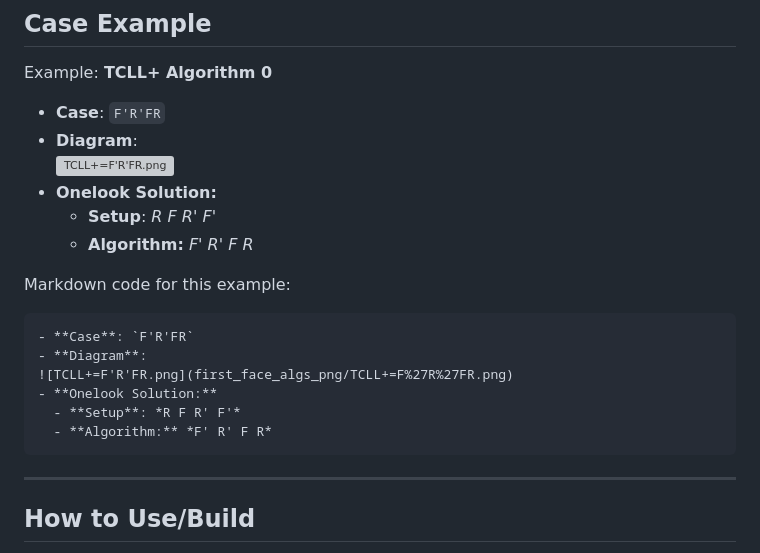
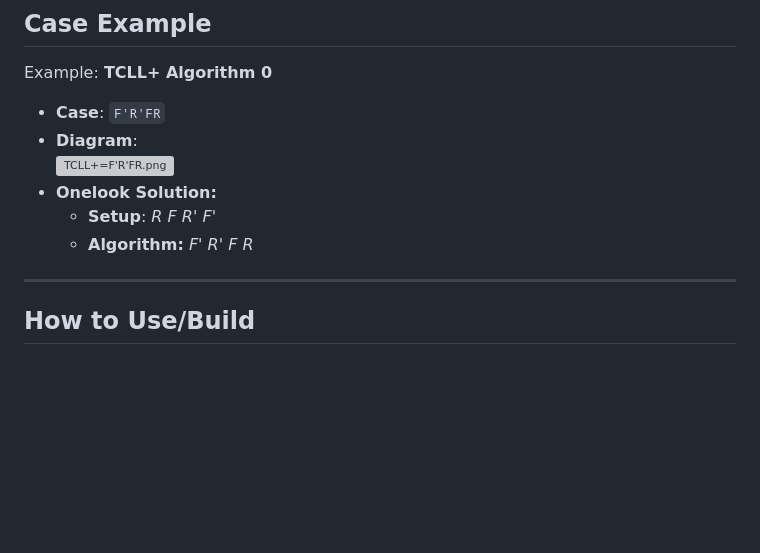
Before and after one commit to Ayator/2x2-FF-EG-OneLook, a Markdown page: README.md, the part around the change. Rendered like a GitHub page; blank space fills up the shorter version; grey boxes are pictures that could not be loaded.

````diff
--- a/README.md
+++ b/README.md
@@ -49,16 +49,6 @@ Example: **TCLL+ Algorithm 0**
   - **Setup**: *R F R' F'*
   - **Algorithm:** *F' R' F R*
 
-Markdown code for this example:
-```markdown
-- **Case**: `F'R'FR`
-- **Diagram**:
-![TCLL+=F'R'FR.png](first_face_algs_png/TCLL+=F%27R%27FR.png)
-- **Onelook Solution:**
-  - **Setup**: *R F R' F'*
-  - **Algorithm:** *F' R' F R*
-```
-
 ***
 
 ## How to Use/Build
````
